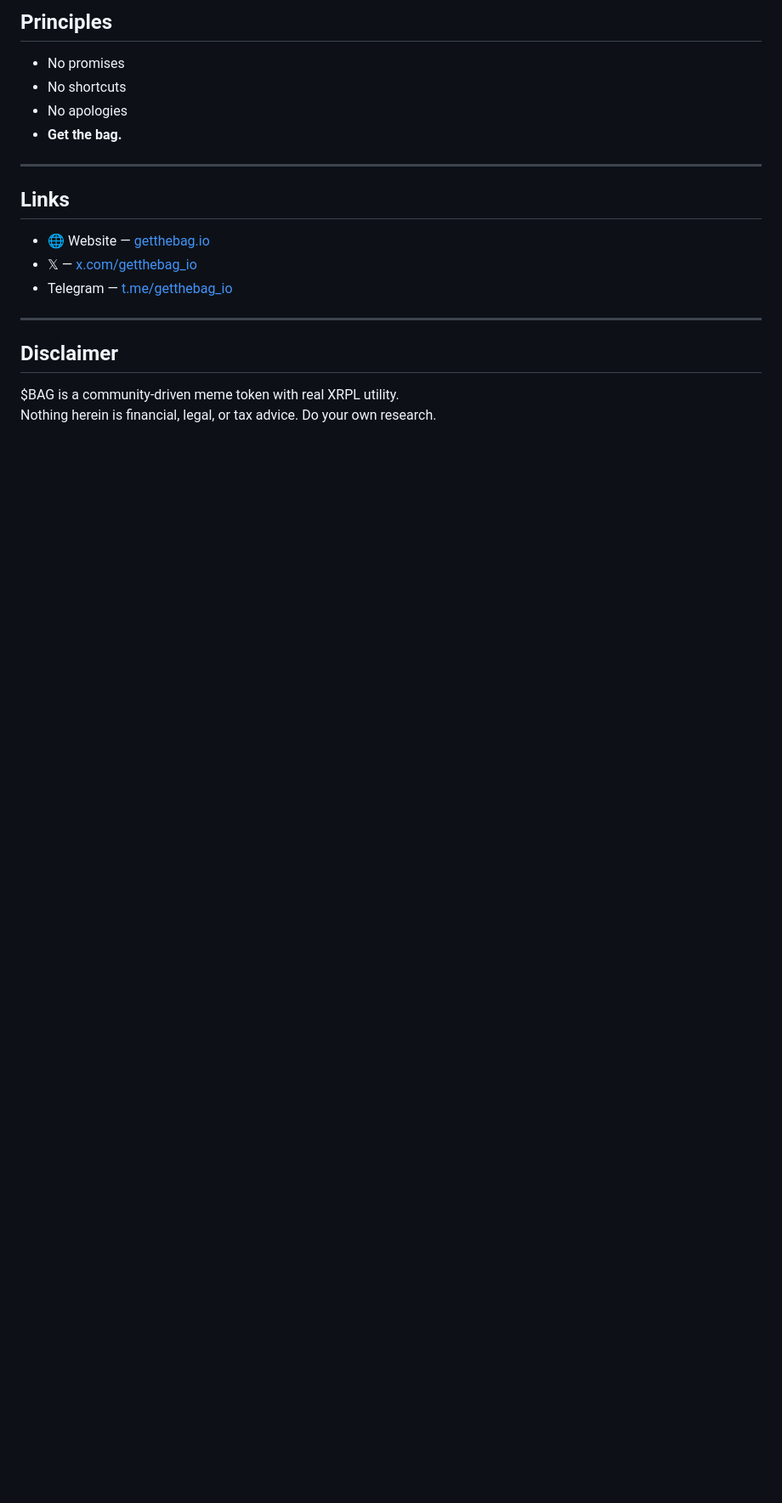
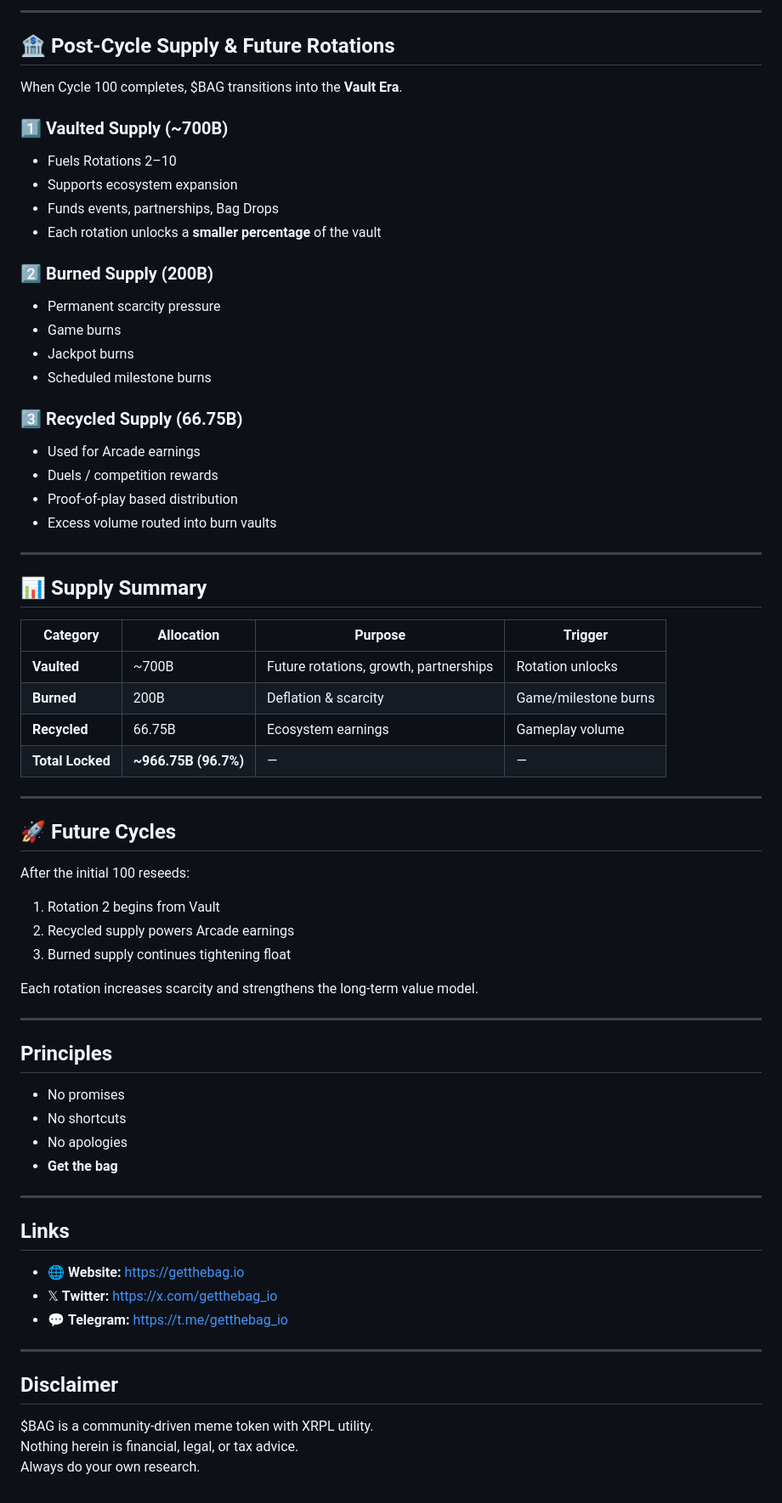
Before and after one commit to bagtoken/bagtoken, a Markdown page: litepaper.md, the part around the change printed below. Shown: that part at 85% size. Drawn GitHub-style; blank space fills up the shorter version.

```diff
--- a/litepaper.md
+++ b/litepaper.md
@@ -200,28 +103,71 @@ $BAG merges culture with a functioning XRPL gaming ecosystem — a meme backed b
 
-<h2>Principles</h2>
-<ul>
-  <li>No promises</li>
-  <li>No shortcuts</li>
-  <li>No apologies</li>
-  <li><strong>Get the bag.</strong></li>
-</ul>
+---
 
-<hr>
+## 🏦 Post-Cycle Supply & Future Rotations
 
-<h2>Links</h2>
-<ul>
-  <li>🌐 Website — <a href="https://getthebag.io" target="_blank">getthebag.io</a></li>
-  <li>𝕏 — <a href="https://x.com/getthebag_io" target="_blank">x.com/getthebag_io</a></li>
-  <li>Telegram — <a href="https://t.me/getthebag_io" target="_blank">t.me/getthebag_io</a></li>
-</ul>
+When Cycle 100 completes, $BAG transitions into the **Vault Era**.
 
-<hr>
+### 1️⃣ Vaulted Supply (~700B)
+- Fuels Rotations 2–10
+- Supports ecosystem expansion
+- Funds events, partnerships, Bag Drops
+- Each rotation unlocks a **smaller percentage** of the vault
 
-<h2>Disclaimer</h2>
-<p>
-$BAG is a community-driven meme token with real XRPL utility.<br>
-Nothing herein is financial, legal, or tax advice. Do your own research.
-</p>
+### 2️⃣ Burned Supply (200B)
+- Permanent scarcity pressure
+- Game burns
+- Jackpot burns
+- Scheduled milestone burns
 
-</body>
-</html>
+### 3️⃣ Recycled Supply (66.75B)
+- Used for Arcade earnings
+- Duels / competition rewards
+- Proof-of-play based distribution
+- Excess volume routed into burn vaults
+
+---
+
+## 📊 Supply Summary
+
+| Category | Allocation | Purpose | Trigger |
+|----------|-------------|----------|----------|
+| **Vaulted** | ~700B | Future rotations, growth, partnerships | Rotation unlocks |
+| **Burned** | 200B | Deflation & scarcity | Game/milestone burns |
+| **Recycled** | 66.75B | Ecosystem earnings | Gameplay volume |
+| **Total Locked** | **~966.75B (96.7%)** | — | — |
+
+---
+
+## 🚀 Future Cycles
+
+After the initial 100 reseeds:
+
+1. Rotation 2 begins from Vault
+2. Recycled supply powers Arcade earnings
+3. Burned supply continues tightening float
+
+Each rotation increases scarcity and strengthens the long-term value model.
+
+---
+
+## Principles
+
+- No promises
+- No shortcuts
+- No apologies
+- **Get the bag**
+
+---
+
+## Links
+
+- 🌐 **Website:** https://getthebag.io
+- 𝕏 **Twitter:** https://x.com/getthebag_io
+- 💬 **Telegram:** https://t.me/getthebag_io
+
+---
+
+## Disclaimer
+$BAG is a community-driven meme token with XRPL utility.
+Nothing herein is financial, legal, or tax advice.
+Always do your own research.
```
Also changed, not shown: other parts of litepaper.md (+71 -168 lines).
